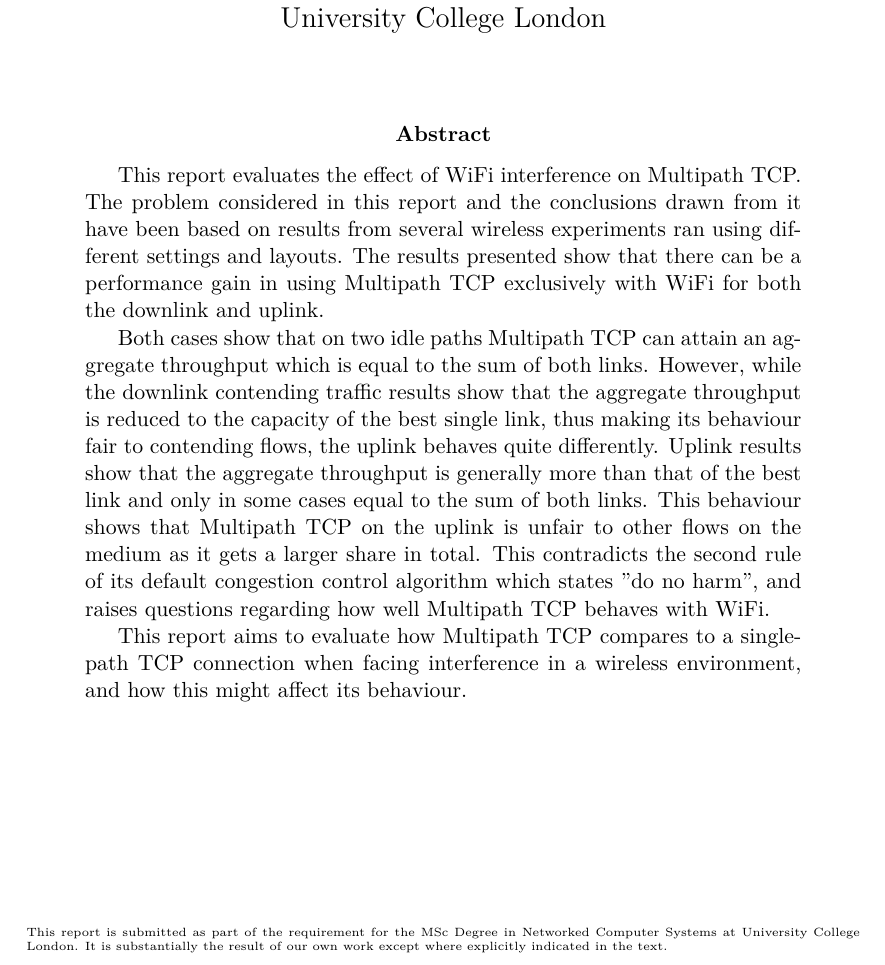
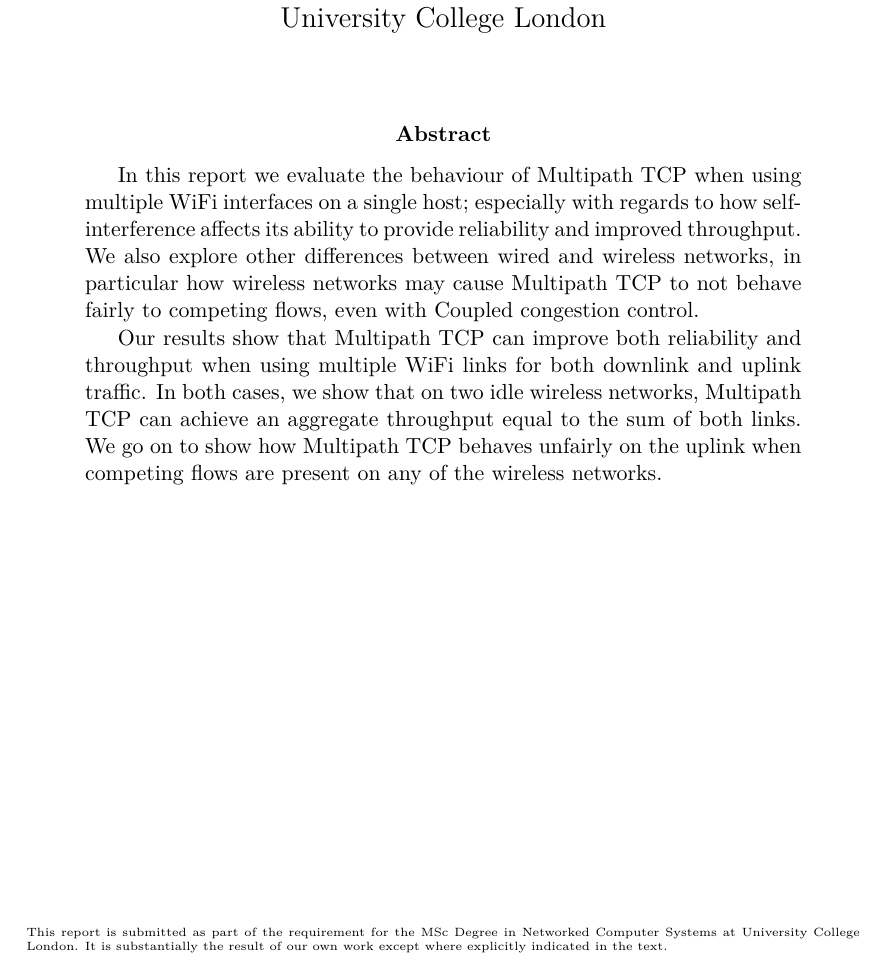
Before and after one commit to jamesbarlow/mptcp, a LaTeX paper (report/report.tex, which reads report/sections/abstract.tex): part of page 1 of 28, cut so that both start at the same text. Compiled offline with pdfLaTeX.

Commit message:
Update abstract

```diff
--- a/report/sections/abstract.tex
+++ b/report/sections/abstract.tex
@@ -1,23 +1,14 @@
-This report evaluates the effect of WiFi interference on Multipath TCP. The
-problem considered in this report and the conclusions drawn from it have been
-based on results from several wireless experiments ran using different settings
-and layouts. The results presented show that there can be a performance gain
-in using Multipath TCP exclusively with WiFi for both the downlink and uplink.
+In this report we evaluate the behaviour of Multipath TCP when using multiple
+WiFi interfaces on a single host; especially with regards to how
+self-interference affects its ability to provide reliability and improved
+throughput. We also explore other differences between wired and wireless
+networks, in particular how wireless networks may cause Multipath TCP to not
+behave fairly to competing flows, even with Coupled congestion control.
 
-Both cases show that on two idle paths Multipath TCP can attain an aggregate
-throughput which is equal to the sum of both links. However, while the downlink
-contending traffic results show that the aggregate throughput is reduced to the
-capacity of the best single link, thus making its behaviour fair to contending
-flows, the uplink behaves quite differently.
-Uplink results show that the aggregate throughput is generally more than that of
-the best link and only in some cases equal to the sum of both links. This
-behaviour shows that Multipath TCP on the uplink is unfair to other flows on the
-medium as it gets a larger share in total. This contradicts the second rule of
-its default congestion control algorithm which states "do no harm", and raises
-questions regarding how well Multipath TCP behaves with WiFi.
-
-This report aims to evaluate how Multipath TCP compares to a single-path TCP
-connection when facing interference in a wireless environment, and how this
-might affect its behaviour.
-
+Our results show that Multipath TCP can improve both reliability and throughput
+when using multiple WiFi links for both downlink and uplink traffic. In both
+cases, we show that on two idle wireless networks, Multipath TCP can achieve an
+aggregate throughput equal to the sum of both links. We go on to show how
+Multipath TCP behaves unfairly on the uplink when competing flows are present on
+any of the wireless networks.
 % vim:textwidth=80:colorcolumn=80:spell:
```
Also changed, not shown: report/executive-summary.tex (+1 -1 lines).
